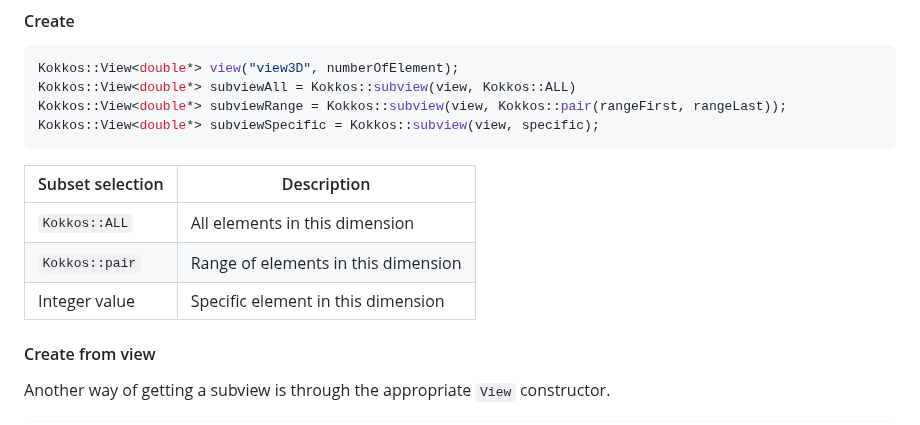
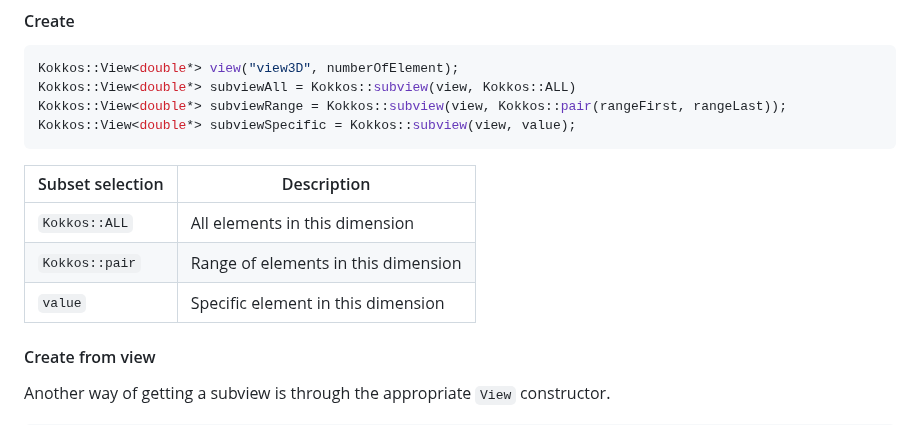
Before and after one commit to CExA-project/cheat-sheet-for-kokkos, a Markdown page: utilization.md, the part around the change. GitHub-like rendering.

Commit message:
Minor modifications

````diff
--- a/utilization.md
+++ b/utilization.md
@@ -526,14 +526,14 @@ A `subview` is a `View` that is a subset of another view that mimics the behavio
 Kokkos::View<double*> view("view3D", numberOfElement);
 Kokkos::View<double*> subviewAll = Kokkos::subview(view, Kokkos::ALL)
 Kokkos::View<double*> subviewRange = Kokkos::subview(view, Kokkos::pair(rangeFirst, rangeLast));
-Kokkos::View<double*> subviewSpecific = Kokkos::subview(view, specific);
+Kokkos::View<double*> subviewSpecific = Kokkos::subview(view, value);
 ```
 
 | Subset selection | Description                         |
 |------------------|-------------------------------------|
 | `Kokkos::ALL`    | All elements in this dimension      |
 | `Kokkos::pair`   | Range of elements in this dimension |
-| Integer value    | Specific element in this dimension  |
+| `value`          | Specific element in this dimension  |
 
 #### Create from view
 
````
